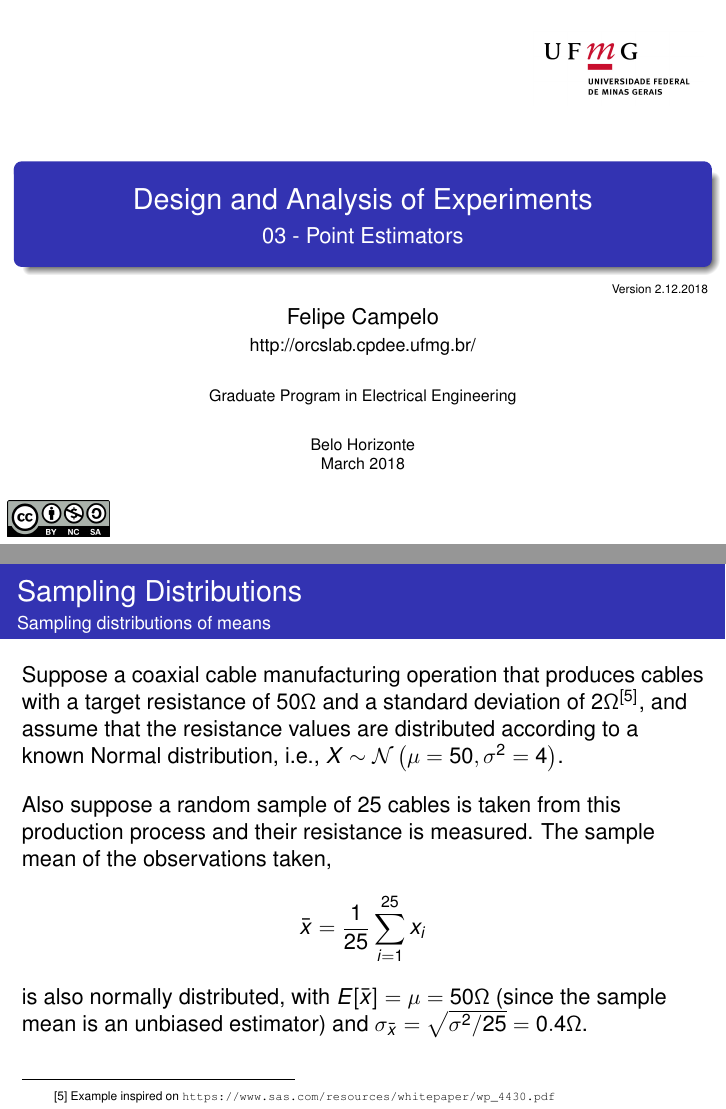
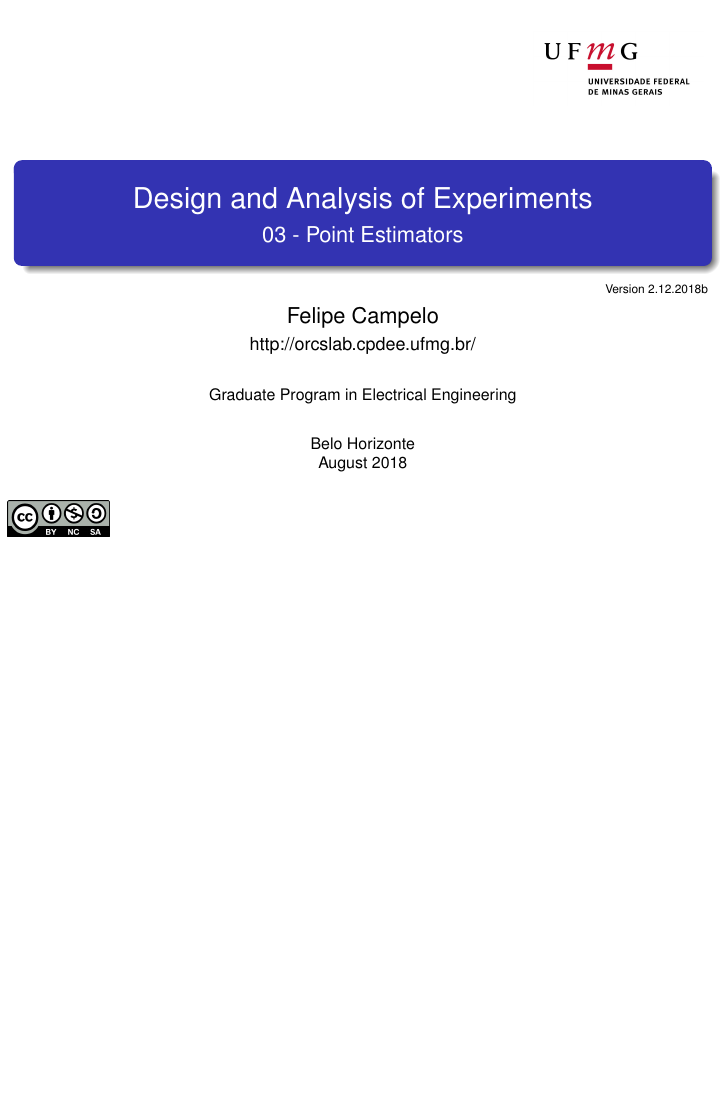
Before and after one commit to fcampelo/Design-and-Analysis-of-Experiments, LaTeX slides (03-PointEstimators/Chapter03.tex): pages 1 and 14 of 19 before the commit and page 1 of 18 after it, the two joined at a grey line, the shorter picture padded with empty space. Compiled offline with pdfLaTeX.

Commit message:
Minor edits in Chapter 3 (+ recompiled Ch1)

```diff
--- a/03-PointEstimators/Chapter03.tex
+++ b/03-PointEstimators/Chapter03.tex
@@ -8,7 +8,7 @@
 \subtitle[]{03 - Point Estimators}
 \author[]{Felipe Campelo\\{\footnotesize http://orcslab.cpdee.ufmg.br/}}
 \institute{Graduate Program in Electrical Engineering}
-\date{\scriptsize Belo Horizonte\\March 2018}
+\date{\scriptsize Belo Horizonte\\August 2018}
 
 \begin{document}
 
@@ -20,7 +20,7 @@
 \end{flushright}
   \titlepage
   \begin{tikzpicture}[remember picture,overlay]
-  \node[anchor=south east,xshift=-5pt,yshift=122pt] at (current page.south east) {\tiny Version 2.12.2018};
+  \node[anchor=south east,xshift=-5pt,yshift=122pt] at (current page.south east) {\tiny Version 2.12.2018b};
   \node[anchor=south west,yshift=0pt] at (current page.south west) {\includegraphics[width=.15\textwidth]{../figs/by-nc-sa.png}};
   \end{tikzpicture}
 \end{frame}
@@ -258,19 +258,19 @@ More general estimates of the standard error for different distributions (or dif
 
 %=====
 
-\begin{ftst}
-{Sampling Distributions}
-{Sampling distributions of means}
-Suppose a coaxial cable manufacturing operation that produces cables with a target resistance of $50\Omega$ and a standard deviation of $2\Omega$$^{[5]}$, and assume that the resistance values are distributed according to a known Normal distribution, i.e., $X\sim\mathcal{N}\left(\mu=50,\sigma^2=4\right)$.
-\vone
-Also suppose a random sample of $25$ cables is taken from this production process and their resistance is measured. The sample mean of the observations taken,
-\beqs
-\bar{x} = \frac{1}{25}\sum\limits_{i=1}^{25}{x_i}
-\eqs
-
-\noindent is also normally distributed, with $E[\bar{x}] = \mu = 50\Omega$ (since the sample mean is an unbiased estimator) and $\sigma_{\bar{x}} = \sqrt{\sigma^2/25} = 0.4\Omega$.
-\lfr{[5] Example inspired on \url{https://www.sas.com/resources/whitepaper/wp_4430.pdf}}
-\end{ftst}
+%\begin{ftst}
+%{Sampling Distributions}
+%{Sampling distributions of means}
+%Suppose a coaxial cable manufacturing operation that produces cables with a target resistance of $50\Omega$ and a standard deviation of $2\Omega$$^{[5]}$, and assume that the resistance values are distributed according to a known Normal distribution, i.e., $X\sim\mathcal{N}\left(\mu=50,\sigma^2=4\right)$.
+%\vone
+%Also suppose a random sample of $25$ cables is taken from this production process and their resistance is measured. The sample mean of the observations taken,
+%\beqs
+%\bar{x} = \frac{1}{25}\sum\limits_{i=1}^{25}{x_i}
+%\eqs
+%
+%\noindent is also normally distributed, with $E[\bar{x}] = \mu = 50\Omega$ (since the sample mean is an unbiased estimator) and $\sigma_{\bar{x}} = \sqrt{\sigma^2/25} = 0.4\Omega$.
+%\lfr{[5] Example inspired on \url{https://www.sas.com/resources/whitepaper/wp_4430.pdf}}
+%\end{ftst}
 
 \begin{ftst}
 {Sampling Distributions}
```
Also changed, not shown: 01-WhatsScience/Chapter01.pdf, 03-PointEstimators/Chapter03.pdf.
